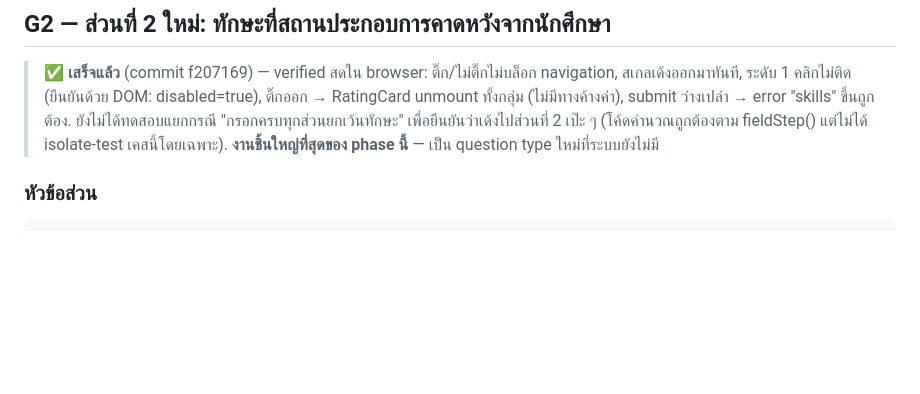
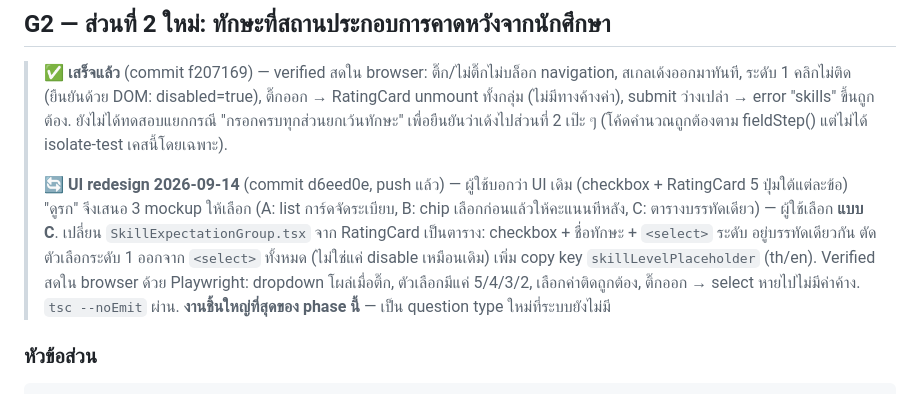
Before and after one commit to coopwu69/LOs, a Markdown page: goal.md, the part around the change. GitHub-like rendering; blank space fills up the shorter version.

Commit message:
goal.md: record G2 UI redesign (skill table layout, commit d6eed0e)

```diff
--- a/goal.md
+++ b/goal.md
@@ -90,6 +90,8 @@
 ## G2 — ส่วนที่ 2 ใหม่: ทักษะที่สถานประกอบการคาดหวังจากนักศึกษา
 
 > ✅ **เสร็จแล้ว** (commit f207169) — verified สดใน browser: ติ๊ก/ไม่ติ๊กไม่บล็อก navigation, สเกลเด้งออกมาทันที, ระดับ 1 คลิกไม่ติด (ยืนยันด้วย DOM: disabled=true), ติ๊กออก → RatingCard unmount ทั้งกลุ่ม (ไม่มีทางค้างค่า), submit ว่างเปล่า → error "skills" ขึ้นถูกต้อง. ยังไม่ได้ทดสอบแยกกรณี "กรอกครบทุกส่วนยกเว้นทักษะ" เพื่อยืนยันว่าเด้งไปส่วนที่ 2 เป๊ะ ๆ (โค้ดคำนวณถูกต้องตาม fieldStep() แต่ไม่ได้ isolate-test เคสนี้โดยเฉพาะ).
+>
+> **🔄 UI redesign 2026-09-14** (commit d6eed0e, push แล้ว) — ผู้ใช้บอกว่า UI เดิม (checkbox + RatingCard 5 ปุ่มใต้แต่ละข้อ) "ดูรก" จึงเสนอ 3 mockup ให้เลือก (A: list การ์ดจัดระเบียบ, B: chip เลือกก่อนแล้วให้คะแนนทีหลัง, C: ตารางบรรทัดเดียว) — ผู้ใช้เลือก **แบบ C**. เปลี่ยน `SkillExpectationGroup.tsx` จาก RatingCard เป็นตาราง: checkbox + ชื่อทักษะ + `<select>` ระดับ อยู่บรรทัดเดียวกัน ตัดตัวเลือกระดับ 1 ออกจาก `<select>` ทั้งหมด (ไม่ใช่แค่ disable เหมือนเดิม) เพิ่ม copy key `skillLevelPlaceholder` (th/en). Verified สดใน browser ด้วย Playwright: dropdown โผล่เมื่อติ๊ก, ตัวเลือกมีแค่ 5/4/3/2, เลือกค่าติดถูกต้อง, ติ๊กออก → select หายไปไม่มีค่าค้าง. `tsc --noEmit` ผ่าน.
 **งานชิ้นใหญ่ที่สุดของ phase นี้** — เป็น question type ใหม่ที่ระบบยังไม่มี
 
 ### หัวข้อส่วน
```
